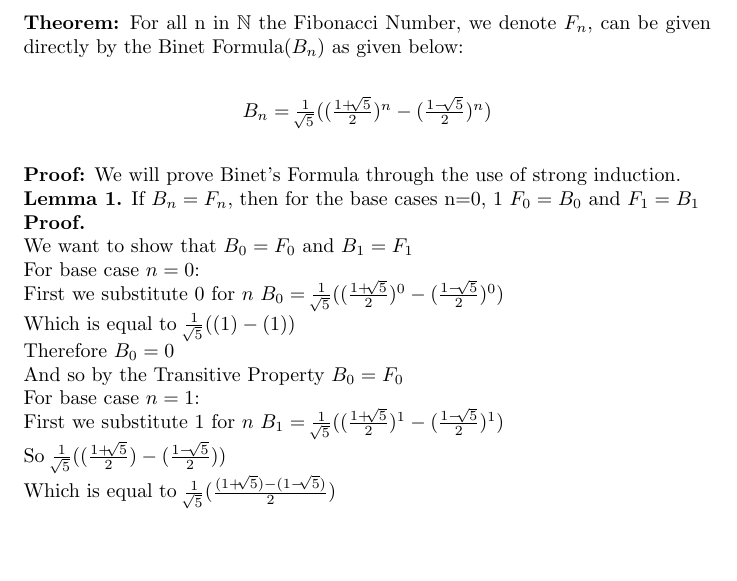
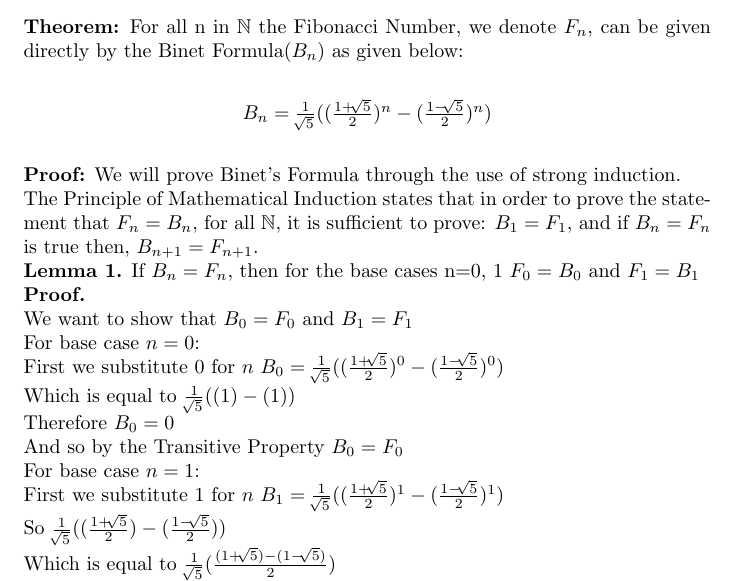
Before and after one commit to arvvvs/RecursionPaper, a LaTeX document (RecursionProof.tex): part of page 2 of 6, cut so that both start at the same text, the shorter picture padded with empty space. Compiled offline with pdfLaTeX.

Commit message:
added pdf

```diff
--- a/RecursionProof.tex
+++ b/RecursionProof.tex
@@ -58,6 +58,8 @@ However the nth sequence of the Fibonacci Sequence can also be produced without
 \end{center}
 ~\\
 {\bf Proof:} We will prove Binet's Formula through the use of strong induction.
+\\
+The Principle of Mathematical Induction states that in order to prove the statement that $F_n=B_n$, for all $\mathbb{N}$, it is sufficient to prove: $B_1=F_1$, and if $B_n=F_n$ is true then, $B_{n+1}=F_{n+1}$.
 \\
 {\bf Lemma 1.}
 If $B_n=F_n$, then for the base cases n=0, 1 $F_0=B_0$ and $F_1=B_1$
```
Also changed, not shown: RecursionProof.pdf (added).
